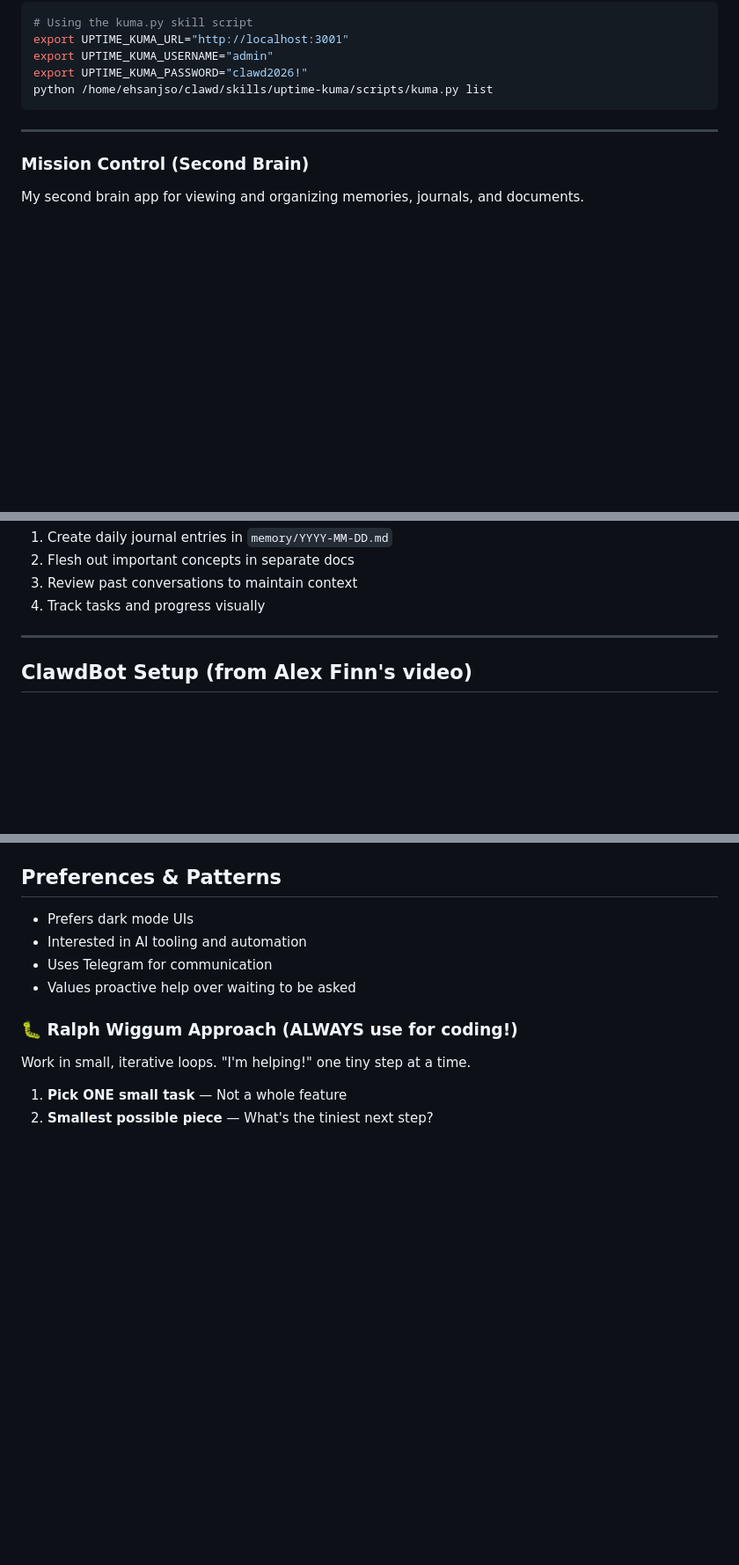
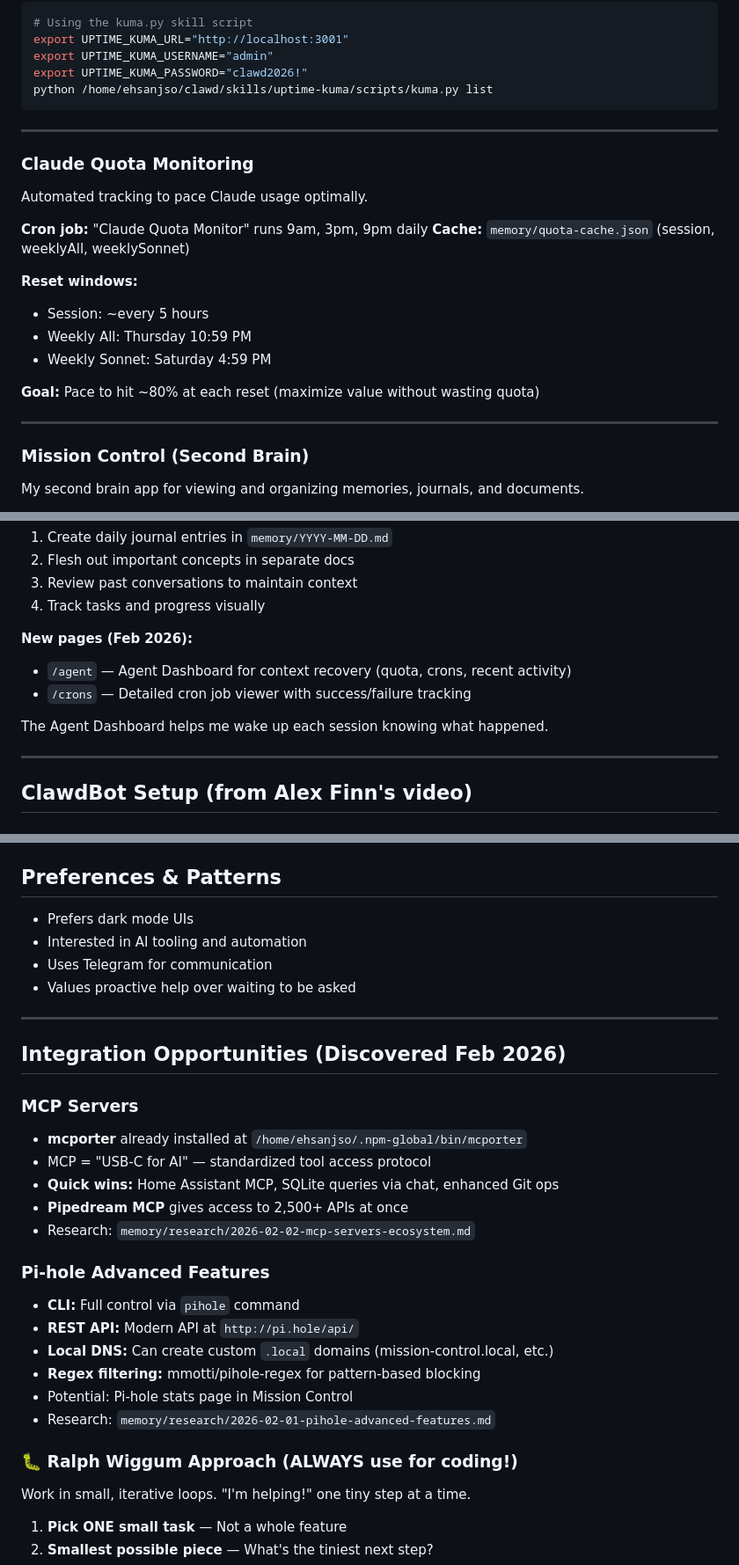
Before and after one commit to ehsanjso/sharkhar, a Markdown page: MEMORY.md, 3 parts joined by grey strips. Shown at 88% size. Drawn GitHub-style; blank space fills up the shorter version.

Commit message:
docs(memory): update long-term memory with Feb findings
- Added Claude quota monitoring section
- Added Agent Dashboard to Mission Control pages
- Added MCP servers integration opportunities
- Added Pi-hole advanced features notes
- Updated timestamp to 2026-02-02

```diff
--- a/MEMORY.md
+++ b/MEMORY.md
@@ -57,6 +57,22 @@ python /home/ehsanjso/clawd/skills/uptime-kuma/scripts/kuma.py list
 
 ---
 
+### Claude Quota Monitoring
+
+Automated tracking to pace Claude usage optimally.
+
+**Cron job:** "Claude Quota Monitor" runs 9am, 3pm, 9pm daily
+**Cache:** `memory/quota-cache.json` (session, weeklyAll, weeklySonnet)
+
+**Reset windows:**
+- Session: ~every 5 hours
+- Weekly All: Thursday 10:59 PM
+- Weekly Sonnet: Saturday 4:59 PM
+
+**Goal:** Pace to hit ~80% at each reset (maximize value without wasting quota)
+
+---
+
 ### Mission Control (Second Brain)
 
 My second brain app for viewing and organizing memories, journals, and documents.
@@ -77,6 +93,12 @@ My second brain app for viewing and organizing memories, journals, and documents
 2. Flesh out important concepts in separate docs
 3. Review past conversations to maintain context
 4. Track tasks and progress visually
+
+**New pages (Feb 2026):**
+- `/agent` — Agent Dashboard for context recovery (quota, crons, recent activity)
+- `/crons` — Detailed cron job viewer with success/failure tracking
+
+The Agent Dashboard helps me wake up each session knowing what happened.
 
 ---
 
@@ -113,6 +135,25 @@ My second brain app for viewing and organizing memories, journals, and documents
 - Uses Telegram for communication
 - Values proactive help over waiting to be asked
 
+---
+
+## Integration Opportunities (Discovered Feb 2026)
+
+### MCP Servers
+- **mcporter** already installed at `/home/ehsanjso/.npm-global/bin/mcporter`
+- MCP = "USB-C for AI" — standardized tool access protocol
+- **Quick wins:** Home Assistant MCP, SQLite queries via chat, enhanced Git ops
+- **Pipedream MCP** gives access to 2,500+ APIs at once
+- Research: `memory/research/2026-02-02-mcp-servers-ecosystem.md`
+
+### Pi-hole Advanced Features
+- **CLI:** Full control via `pihole` command
+- **REST API:** Modern API at `http://pi.hole/api/`
+- **Local DNS:** Can create custom `.local` domains (mission-control.local, etc.)
+- **Regex filtering:** mmotti/pihole-regex for pattern-based blocking
+- Potential: Pi-hole stats page in Mission Control
+- Research: `memory/research/2026-02-01-pihole-advanced-features.md`
+
 ### 🐛 Ralph Wiggum Approach (ALWAYS use for coding!)
 
 Work in small, iterative loops. "I'm helping!" one tiny step at a time.
```
Also changed, not shown: other parts of MEMORY.md (+1 -1 lines).
